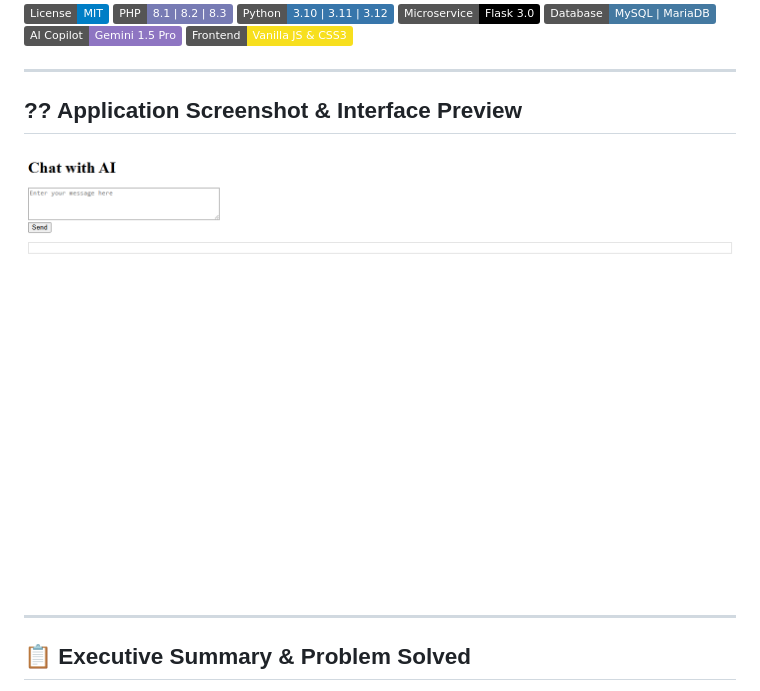
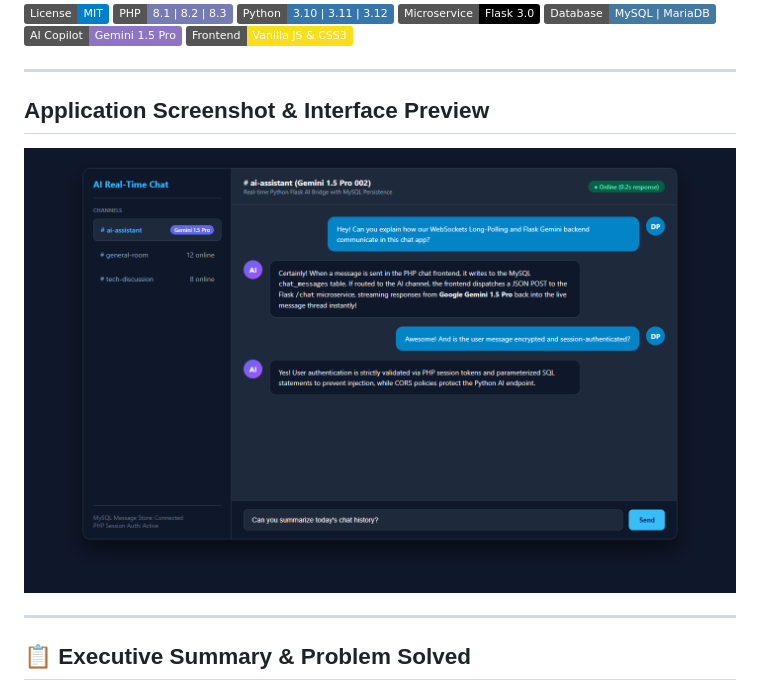
Before and after one commit to dhrub4545/Web-Based-Real-Time-AI-Chat-Application, a Markdown page: README.md, the part around the change. GitHub-like rendering; pictures changed too: assets/screenshot.png; badges without logos.

Commit message:
fix(docs): update verified high-resolution application screenshots and clean markdown encoding

```diff
--- a/README.md
+++ b/README.md
@@ -10,7 +10,7 @@
 
 ---
 
-## ?? Application Screenshot & Interface Preview
+## Application Screenshot & Interface Preview
 
 <div align="center">
   <img src="./assets/screenshot.png" alt="Application Interface Preview" width="850" style="border-radius: 8px; box-shadow: 0 4px 20px rgba(0,0,0,0.15);" />
```
